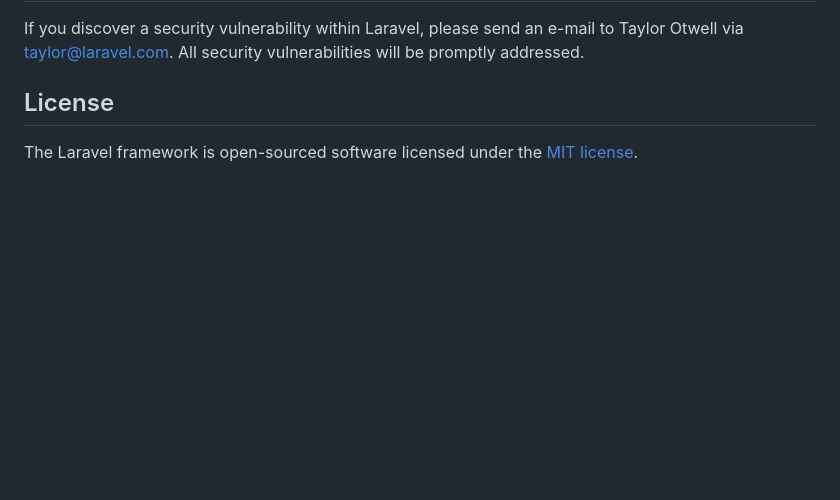
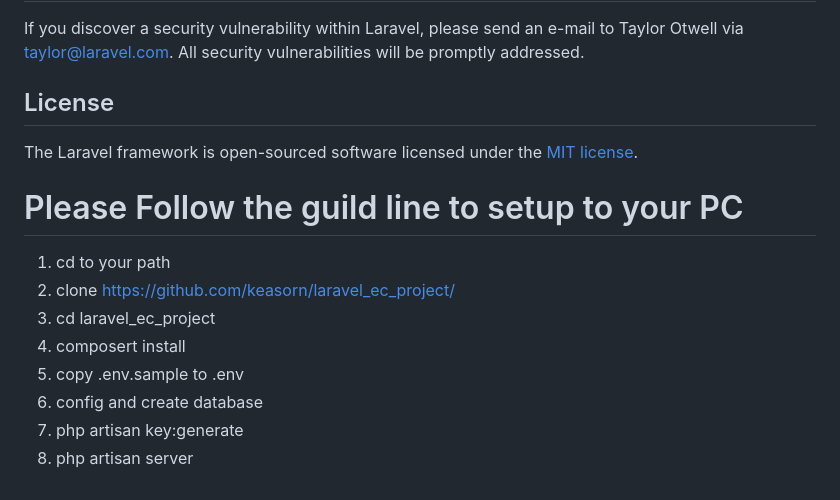
Before and after one commit to keasorn/laravel_ec_project, a Markdown page: README.md, the part around the change. Rendered like a GitHub page; blank space fills up the shorter version.

```diff
--- a/README.md
+++ b/README.md
@@ -62,3 +62,12 @@ If you discover a security vulnerability within Laravel, please send an e-mail t
 ## License
 
 The Laravel framework is open-sourced software licensed under the [MIT license](https://opensource.org/licenses/MIT).
+# Please Follow the guild line to setup to your PC
+1. cd to your path
+2. clone https://github.com/keasorn/laravel_ec_project/
+3. cd laravel_ec_project
+4. composert install
+5. copy .env.sample to .env
+6. config and create database
+7. php artisan key:generate
+8. php artisan server
```
